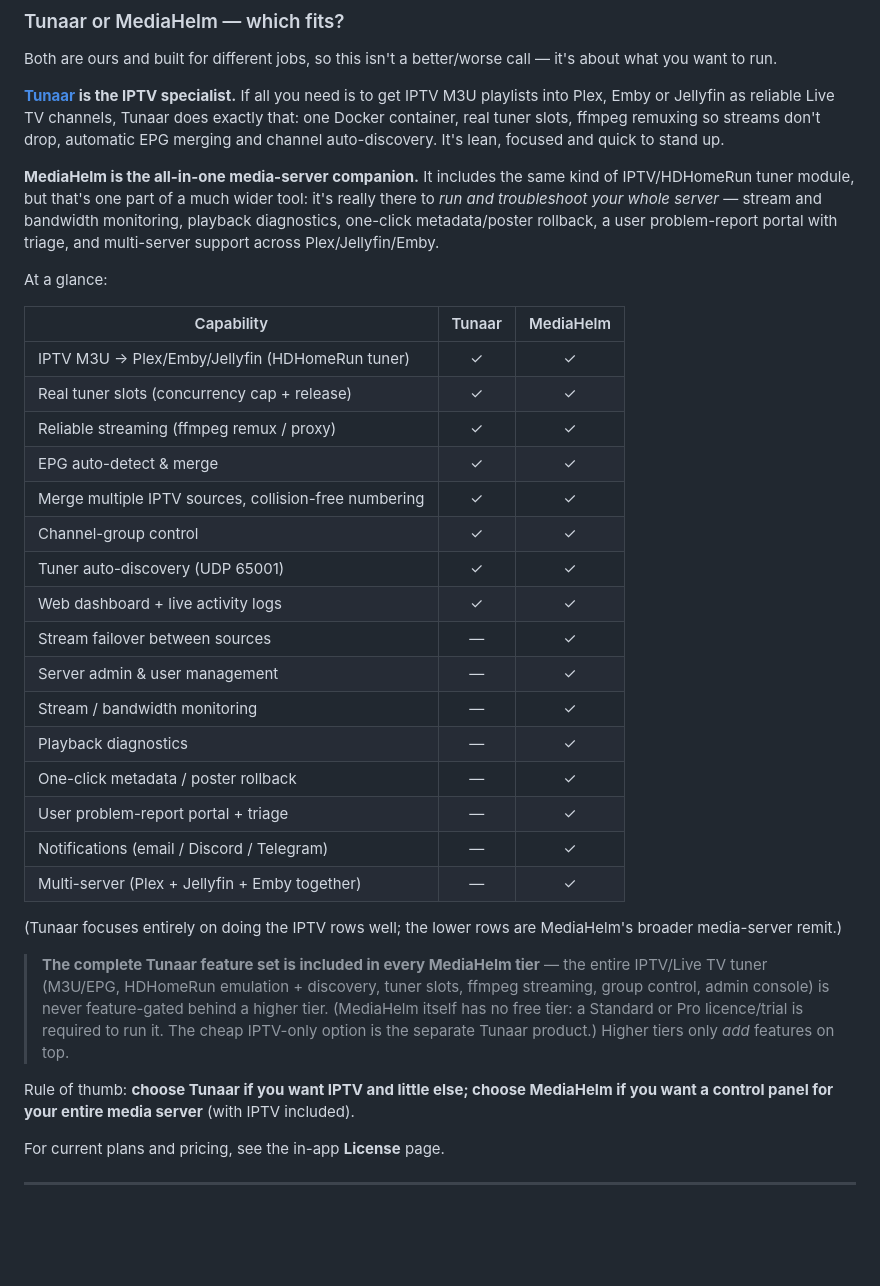
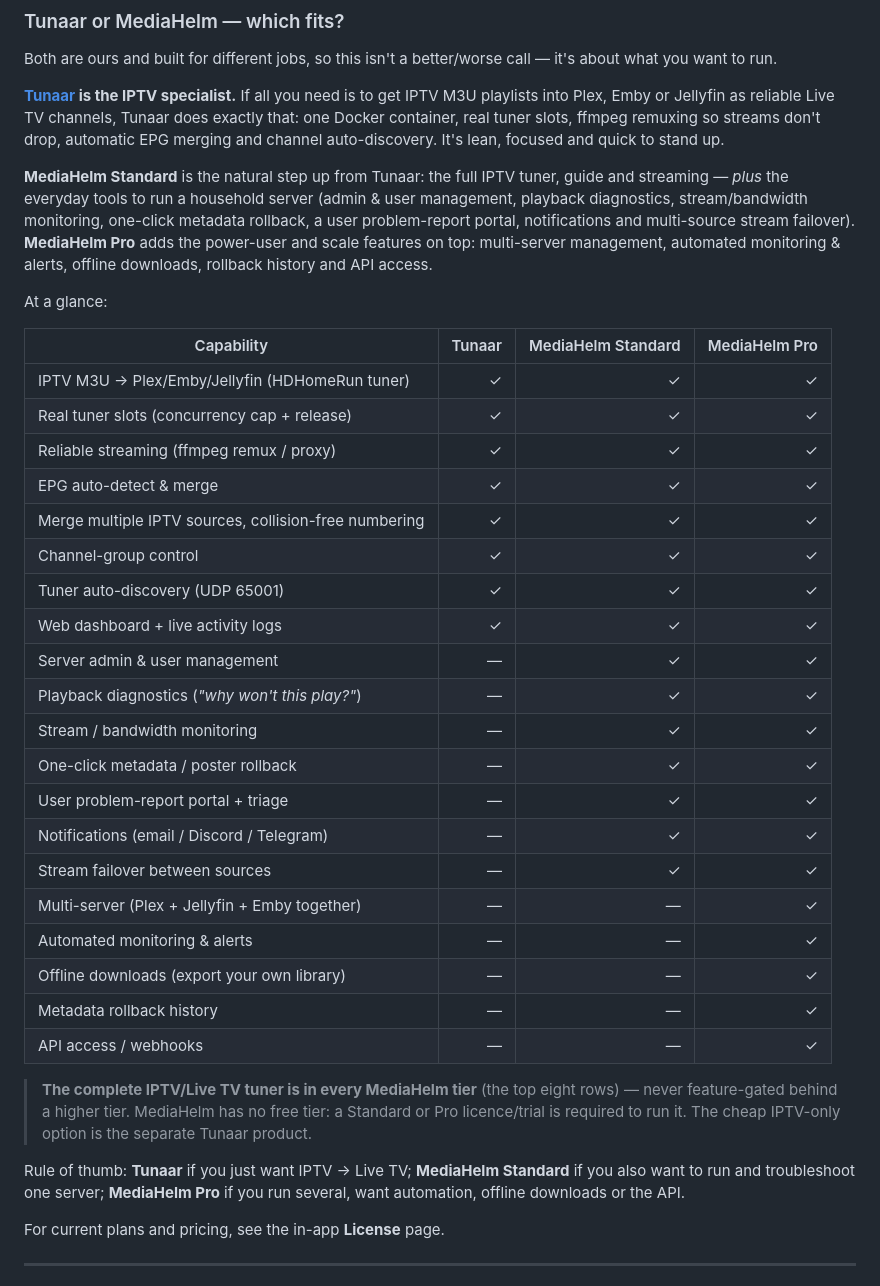
Before and after one commit to MunerisUK/mediahelm-docs, a Markdown page: README.md, the part around the change. GitHub-like rendering; blank space fills up the shorter version.

```diff
--- a/README.md
+++ b/README.md
@@ -101,46 +101,47 @@ TV channels, Tunaar does exactly that: one Docker container, real tuner slots,
 ffmpeg remuxing so streams don't drop, automatic EPG merging and channel
 auto-discovery. It's lean, focused and quick to stand up.
 
-**MediaHelm is the all-in-one media-server companion.** It includes the same kind
-of IPTV/HDHomeRun tuner module, but that's one part of a much wider tool: it's
-really there to *run and troubleshoot your whole server* — stream and bandwidth
-monitoring, playback diagnostics, one-click metadata/poster rollback, a user
-problem-report portal with triage, and multi-server support across
-Plex/Jellyfin/Emby.
+**MediaHelm Standard** is the natural step up from Tunaar: the full IPTV tuner,
+guide and streaming — *plus* the everyday tools to run a household server (admin &
+user management, playback diagnostics, stream/bandwidth monitoring, one-click
+metadata rollback, a user problem-report portal, notifications and multi-source
+stream failover). **MediaHelm Pro** adds the power-user and scale features on top:
+multi-server management, automated monitoring & alerts, offline downloads,
+rollback history and API access.
 
 At a glance:
 
-| Capability | Tunaar | MediaHelm |
-|------------|:------:|:---------:|
-| IPTV M3U → Plex/Emby/Jellyfin (HDHomeRun tuner) | ✓ | ✓ |
-| Real tuner slots (concurrency cap + release) | ✓ | ✓ |
-| Reliable streaming (ffmpeg remux / proxy) | ✓ | ✓ |
-| EPG auto-detect & merge | ✓ | ✓ |
-| Merge multiple IPTV sources, collision-free numbering | ✓ | ✓ |
-| Channel-group control | ✓ | ✓ |
-| Tuner auto-discovery (UDP 65001) | ✓ | ✓ |
-| Web dashboard + live activity logs | ✓ | ✓ |
-| Stream failover between sources | — | ✓ |
-| Server admin & user management | — | ✓ |
-| Stream / bandwidth monitoring | — | ✓ |
-| Playback diagnostics | — | ✓ |
-| One-click metadata / poster rollback | — | ✓ |
-| User problem-report portal + triage | — | ✓ |
-| Notifications (email / Discord / Telegram) | — | ✓ |
-| Multi-server (Plex + Jellyfin + Emby together) | — | ✓ |
+| Capability | Tunaar | MediaHelm Standard | MediaHelm Pro |
+|---|---:|---:|---:|
+| IPTV M3U → Plex/Emby/Jellyfin (HDHomeRun tuner) | ✓ | ✓ | ✓ |
+| Real tuner slots (concurrency cap + release) | ✓ | ✓ | ✓ |
+| Reliable streaming (ffmpeg remux / proxy) | ✓ | ✓ | ✓ |
+| EPG auto-detect & merge | ✓ | ✓ | ✓ |
+| Merge multiple IPTV sources, collision-free numbering | ✓ | ✓ | ✓ |
+| Channel-group control | ✓ | ✓ | ✓ |
+| Tuner auto-discovery (UDP 65001) | ✓ | ✓ | ✓ |
+| Web dashboard + live activity logs | ✓ | ✓ | ✓ |
+| Server admin & user management | — | ✓ | ✓ |
+| Playback diagnostics (*"why won't this play?"*) | — | ✓ | ✓ |
+| Stream / bandwidth monitoring | — | ✓ | ✓ |
+| One-click metadata / poster rollback | — | ✓ | ✓ |
+| User problem-report portal + triage | — | ✓ | ✓ |
+| Notifications (email / Discord / Telegram) | — | ✓ | ✓ |
+| Stream failover between sources | — | ✓ | ✓ |
+| Multi-server (Plex + Jellyfin + Emby together) | — | — | ✓ |
+| Automated monitoring & alerts | — | — | ✓ |
+| Offline downloads (export your own library) | — | — | ✓ |
+| Metadata rollback history | — | — | ✓ |
+| API access / webhooks | — | — | ✓ |
 
-(Tunaar focuses entirely on doing the IPTV rows well; the lower rows are
-MediaHelm's broader media-server remit.)
+> **The complete IPTV/Live TV tuner is in every MediaHelm tier** (the top eight
+> rows) — never feature-gated behind a higher tier. MediaHelm has no free tier: a
+> Standard or Pro licence/trial is required to run it. The cheap IPTV-only option
+> is the separate Tunaar product.
 
-> **The complete Tunaar feature set is included in every MediaHelm tier** — the
-> entire IPTV/Live TV tuner (M3U/EPG, HDHomeRun emulation + discovery, tuner
-> slots, ffmpeg streaming, group control, admin console) is never feature-gated
-> behind a higher tier. (MediaHelm itself has no free tier: a Standard or Pro
-> licence/trial is required to run it. The cheap IPTV-only option is the separate
-> Tunaar product.) Higher tiers only *add* features on top.
-
-Rule of thumb: **choose Tunaar if you want IPTV and little else; choose MediaHelm
-if you want a control panel for your entire media server** (with IPTV included).
+Rule of thumb: **Tunaar** if you just want IPTV → Live TV; **MediaHelm Standard**
+if you also want to run and troubleshoot one server; **MediaHelm Pro** if you run
+several, want automation, offline downloads or the API.
 
 For current plans and pricing, see the in-app **License** page.
 
```
